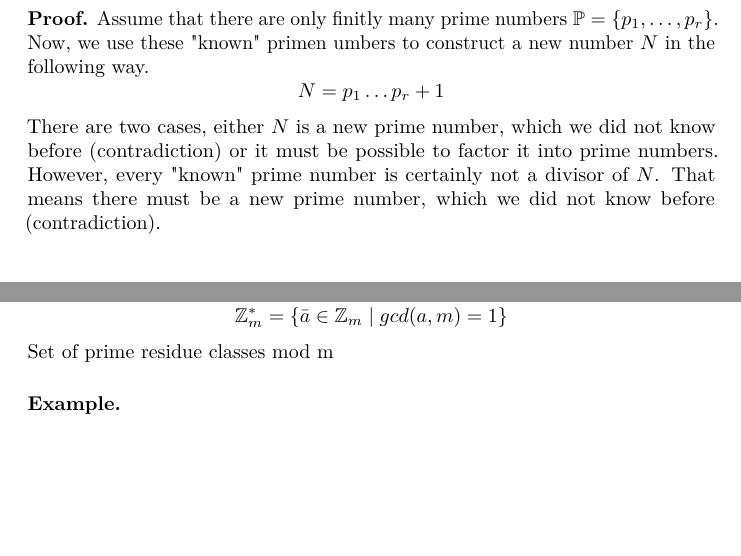
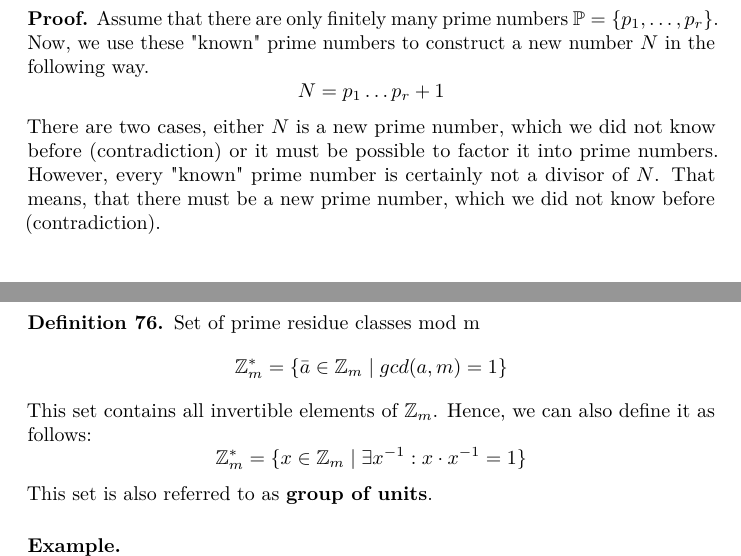
Before and after one commit to w-wallner/discrete_mathematics_lecture_notes, a LaTeX thesis (main.tex, which reads pad-20131205.tex): two parts of pages 67 and 68 of 97, joined at a grey line, cut so that both start at the same text, the shorter picture padded with empty space. Compiled offline with pdfLaTeX.

Commit message:
some minor changes to a definition

```diff
--- a/pad-20131205.tex
+++ b/pad-20131205.tex
@@ -179,12 +179,12 @@ $\nu_p(n)$ \ldots Multiplicity of $p$ in the factorization of $n$
 \]
 
 \Proof.
-Assume that there are only finitly many prime numbers $\mathbb{P} = \{p_1, \ldots , p_r\}$. Now, we use these "known" primen umbers to construct a new number $N$ in the following way.
+Assume that there are only finitely many prime numbers $\mathbb{P} = \{p_1, \ldots , p_r\}$. Now, we use these "known" prime numbers to construct a new number $N$ in the following way.
 \[
 	N = p_1 \ldots p_r + 1
 \]
 %= \prod_{i=1}^r p_i^{\nu_{p_i}(N)}
-There are two cases, either $N$ is a new prime number, which we did not know before (contradiction) or it must be possible to factor it into prime numbers. However, every "known" prime number is certainly not a divisor of $N$. That means there must be a new prime number, which we did not know before (contradiction).
+There are two cases, either $N$ is a new prime number, which we did not know before (contradiction) or it must be possible to factor it into prime numbers. However, every "known" prime number is certainly not a divisor of $N$. That means, that there must be a new prime number, which we did not know before (contradiction).
 
 \section{Congruence Relations and Residue Classes}
 
@@ -278,10 +278,15 @@ $\exists \bar{a}^{-1} \text{ in } \mathbb{Z}_m \iff gcd(a,m) = 1$ ($a,m$ are co-
 
 
 \begin{definition}
+Set of prime residue classes mod m
 \[
   \mathbb{Z}_m^{*} = \{ \bar{a} \in \mathbb{Z}_m \mid gcd(a,m) = 1 \}
 \]
-Set of prime residue classes mod m
+This set contains all invertible elements of $\mathbb{Z}_m$. Hence, we can also define it as follows:
+\[
+  \mathbb{Z}_m^{*} = \{ x \in \mathbb{Z}_m \mid \exists x^{-1} : x \cdot x^{-1} = 1 \}
+\]
+This set is also referred to as \textbf{group of units}.
 \end{definition}
 
 \textbf{Example.}
```
